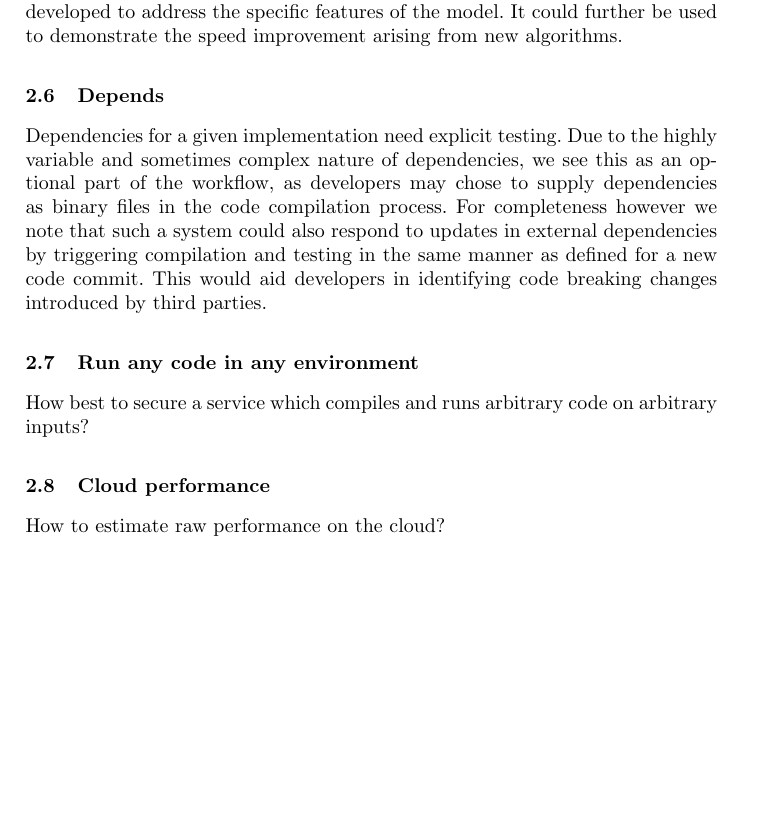
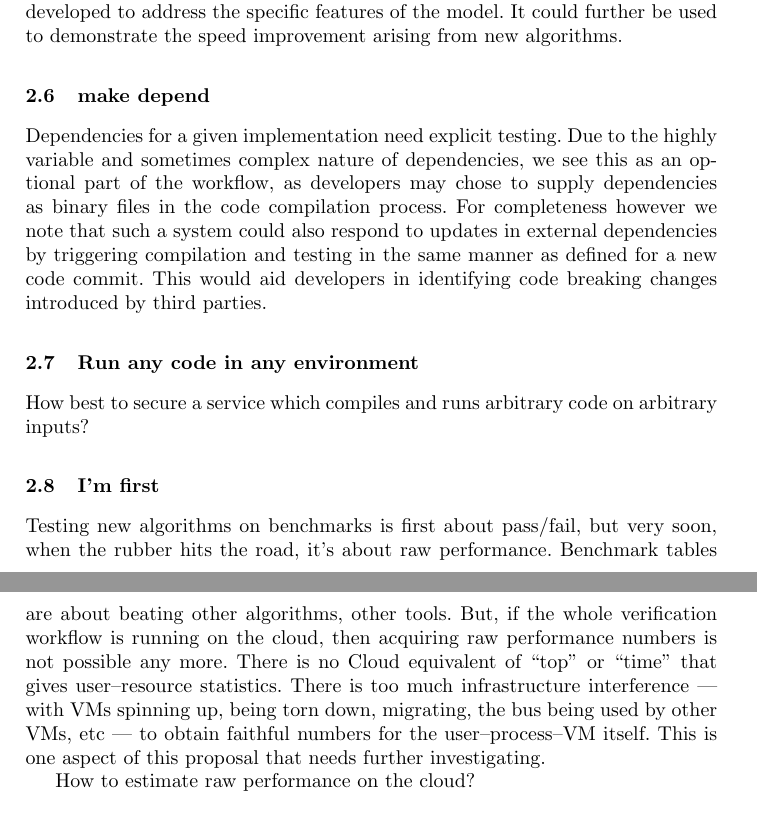
Before and after one commit to tomcrick/CAV2015, a LaTeX paper (cav2015.tex): part of page 5 of 8 before the commit and two parts of pages 5 and 6 of 8 after it, the two joined at a grey line, cut so that both start at the same text, the shorter picture padded with empty space. Compiled offline with pdfLaTeX.

Commit message:
Performance

```diff
--- a/cav2015.tex
+++ b/cav2015.tex
@@ -296,7 +296,7 @@ The features which define them would be more easily found, and new algorithms
 developed to address the specific features of the model. It could further be
 used to demonstrate the speed improvement arising from new algorithms.
 
-\subsection{Depends}
+\subsection{make depend}
 
 Dependencies for a given implementation need explicit
 testing. Due to the highly variable and sometimes complex nature of
@@ -312,7 +312,21 @@ breaking changes introduced by third parties.
 \subsection{Run any code in any environment}
 How best to secure a service which compiles and runs arbitrary code on arbitrary inputs?
 
-\subsection{Cloud performance}
+\subsection{I'm first}
+
+Testing new algorithms on benchmarks is first about pass/fail, but
+very soon, when the rubber hits the road, it's about raw
+performance. Benchmark tables are about beating other algorithms,
+other tools. But, if the whole verification workflow is running on the
+cloud, then acquiring raw performance numbers is not possible any
+more. There is no Cloud equivalent of ``top'' or ``time'' that gives
+user--resource statistics. There is too much infrastructure
+interference --- with VMs spinning up, being torn down, migrating, the
+bus being used by other VMs, etc --- to obtain faithful numbers for
+the user--process--VM itself. This is one aspect of this proposal that
+needs further investigating.
+
+
 How to estimate raw performance on the cloud?
 
 %\section{Introducing reproducibility testing to the community}\label{rollout}
```
